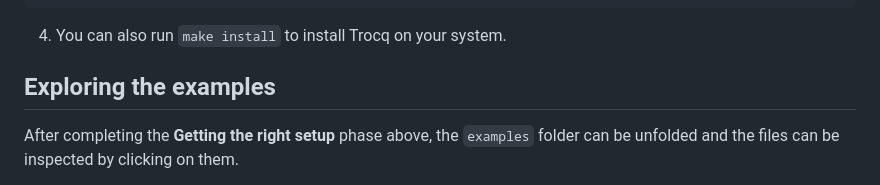
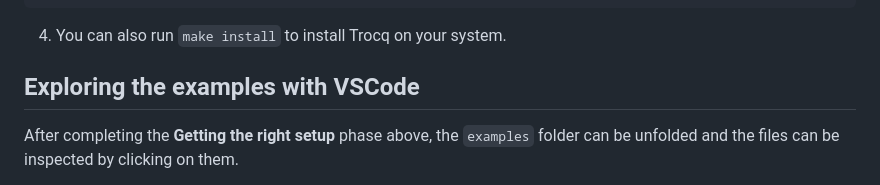
Before and after one commit to coq-community/trocq, a Markdown page: GETTING_STARTED.md, the part around the change. Drawn GitHub-style.

````diff
--- a/GETTING_STARTED.md
+++ b/GETTING_STARTED.md
@@ -63,7 +63,7 @@ Here are the instructions:
   ```
   4. You can also run `make install` to install Trocq on your system.
 
-## Exploring the examples
+## Exploring the examples with VSCode
 
 After completing the **Getting the right setup** phase above, the `examples`
 folder can be unfolded and the files can be inspected by clicking on them.
````
